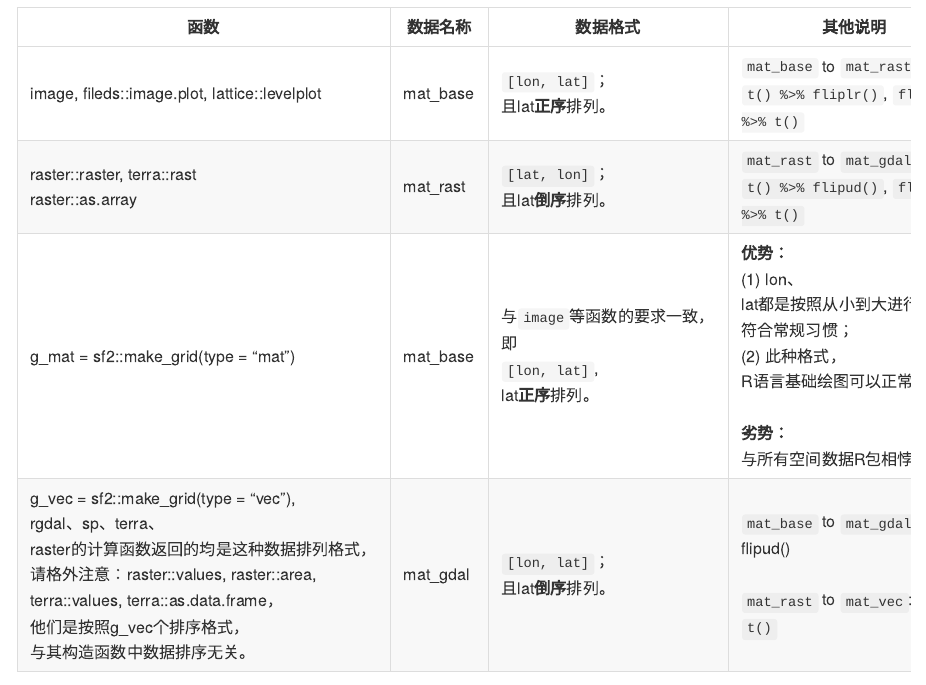
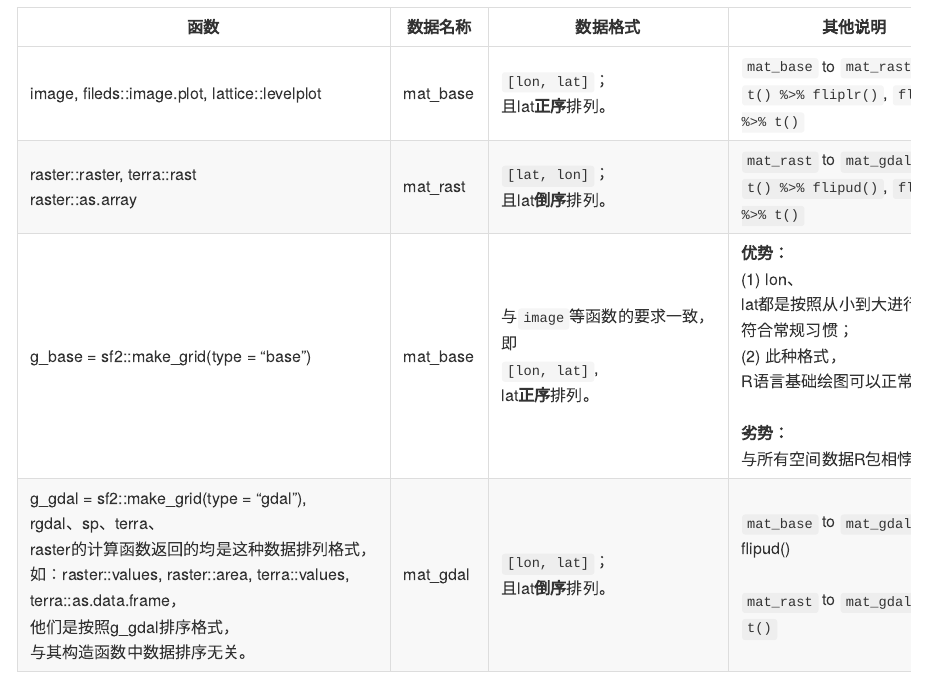
Before and after one commit to rpkgs/r_helper, an R Markdown document (sp01_rast_array_summary.Rmd): the page in a window 1100 px wide, from 180 px down. The pictures show the output file sp01_rast_array_summary.md that the author committed with the source, drawn offline in the style of GitHub.

Commit message:
fix typo

```diff
--- a/sp01_rast_array_summary.Rmd
+++ b/sp01_rast_array_summary.Rmd
@@ -20,8 +20,8 @@ knitr::opts_chunk$set(
 | ------------------------------------------------------------ | -------- | ------------------------------------------------------------ | ------------------------------------------------------------ |
 | image, fileds::image.plot, lattice::levelplot                | mat_base | `[lon, lat]`；<br/>且lat**正序**排列。                       | `mat_base` to `mat_rast`:<br />`t() %>% fliplr()`, `flipud() %>% t()` |
 | raster::raster, terra::rast<br />raster::as.array            | mat_rast | `[lat, lon]`；<br/>且lat**倒序**排列。                       | `mat_rast` to `mat_gdal`:<br />`t() %>% flipud()`, `fliplr() %>% t()` |
-| g_mat = sf2::make_grid(type = "mat")                         | mat_base | 与`image`等函数的要求一致，即<br/>`[lon, lat]`, <br />lat**正序**排列。 | **优势：**<br/>(1) lon、lat都是按照从小到大进行排列，符合常规习惯；<br/> (2) 此种格式，R语言基础绘图可以正常出图<br /><br />**劣势：**<br/>与所有空间数据R包相悖。 |
-| g_vec = sf2::make_grid(type = "vec"), <br/>rgdal、sp、terra、raster的计算函数返回的均是这种数据排列格式，<br />请格外注意：raster::values, raster::area, terra::values, terra::as.data.frame，他们是按照g_vec个排序格式，与其构造函数中数据排序无关。 | mat_gdal | `[lon, lat]`；<br/>且lat**倒序**排列。                       | `mat_base` to `mat_gdal`:<br />flipud()<br /><br />`mat_rast` to `mat_vec`:<br />`t()` |
+| g_base = sf2::make_grid(type = "base")                       | mat_base | 与`image`等函数的要求一致，即<br/>`[lon, lat]`, <br />lat**正序**排列。 | **优势：**<br/>(1) lon、lat都是按照从小到大进行排列，符合常规习惯；<br/> (2) 此种格式，R语言基础绘图可以正常出图<br /><br />**劣势：**<br/>与所有空间数据R包相悖。 |
+| g_gdal = sf2::make_grid(type = "gdal"), <br/>rgdal、sp、terra、raster的计算函数返回的均是这种数据排列格式，<br />如：raster::values, raster::area, terra::values, terra::as.data.frame，他们是按照g_gdal排序格式，与其构造函数中数据排序无关。 | mat_gdal | `[lon, lat]`；<br/>且lat**倒序**排列。                       | `mat_base` to `mat_gdal`:<br />flipud()<br /><br />`mat_rast` to `mat_gdal`:<br />`t()` |
 
 > 注意：`g_mat`转化为raster::raster或terra::rast之后，则按照新的数据格式排列数据。
 
```
Also changed, not shown: README.md, sp01_rast_array_summary.md.
